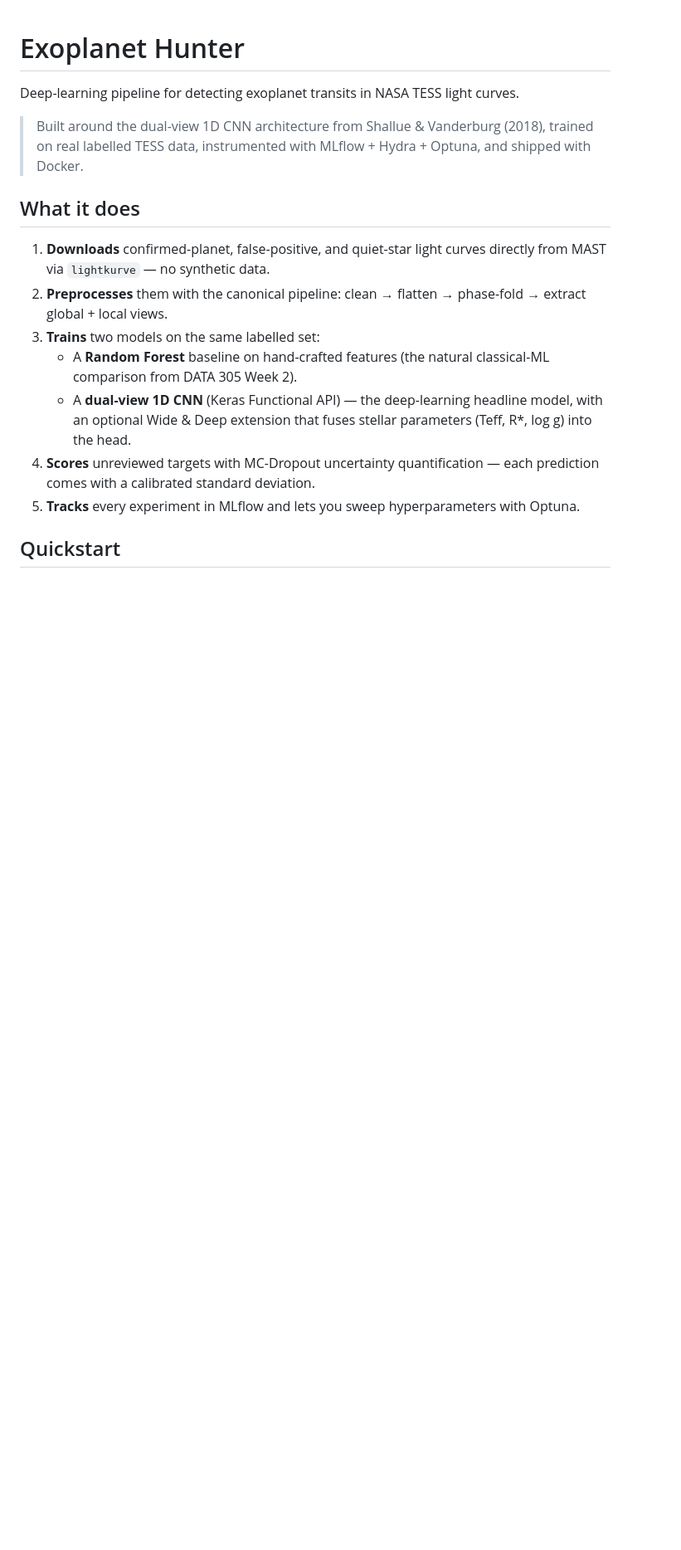
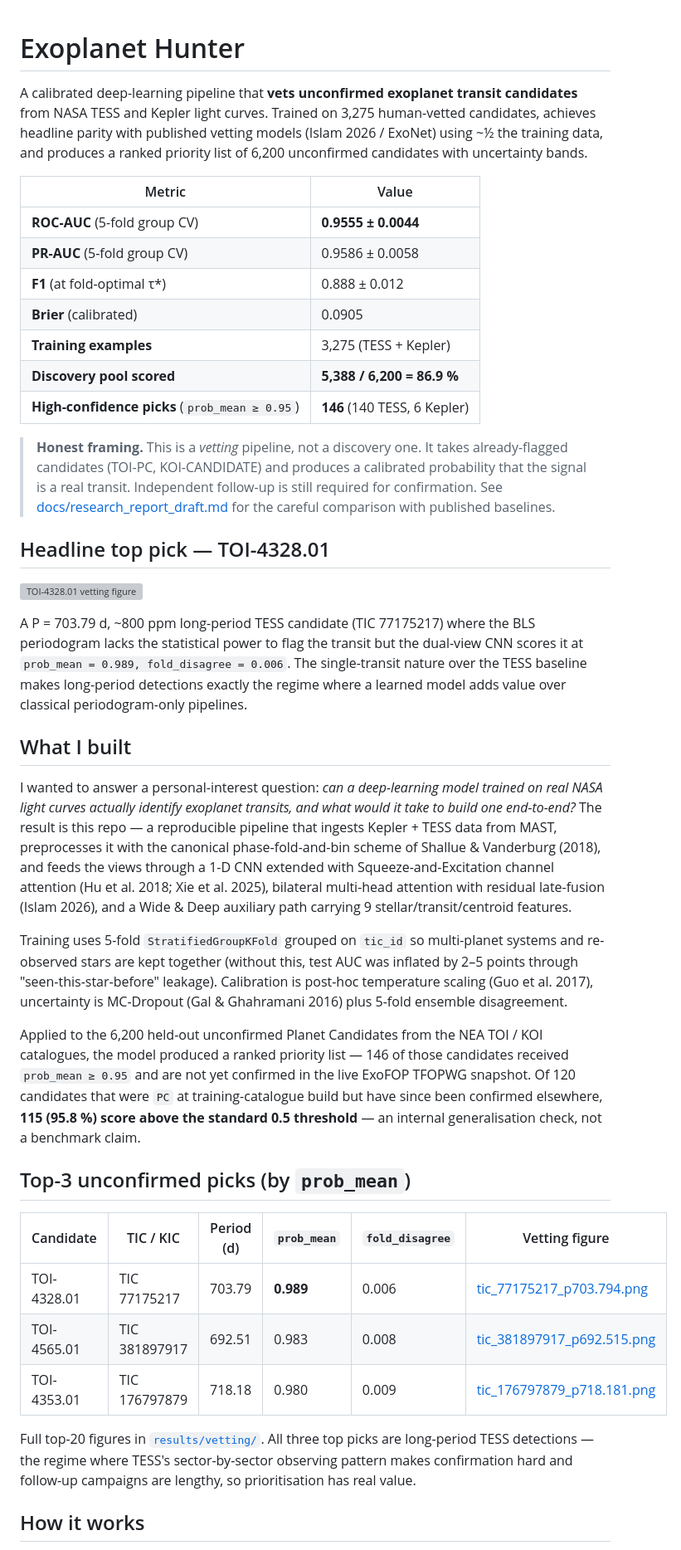
Before and after one commit to OliverDonaldson/exoplanet-hunter, a Markdown page: README.md, the part around one of its changes. Shown at 83% size. Rendered like a GitHub page; blank space fills up the shorter version; grey boxes are pictures that could not be loaded.

Commit message:
docs: rewrite README as portfolio piece with branch-4 final results

```diff
--- a/README.md
+++ b/README.md
@@ -1,26 +1,78 @@
 # Exoplanet Hunter
 
-Deep-learning pipeline for detecting exoplanet transits in NASA TESS light curves.
+A calibrated deep-learning pipeline that **vets unconfirmed exoplanet transit
+candidates** from NASA TESS and Kepler light curves. Trained on 3,275
+human-vetted candidates, achieves headline parity with published vetting
+models (Islam 2026 / ExoNet) using ~½ the training data, and produces a
+ranked priority list of 6,200 unconfirmed candidates with uncertainty bands.
 
-> Built around the dual-view 1D CNN architecture from
-> Shallue & Vanderburg (2018), trained on real labelled TESS data,
-> instrumented with MLflow + Hydra + Optuna, and shipped with Docker.
+| Metric | Value |
+|---|---|
+| **ROC-AUC** (5-fold group CV) | **0.9555 ± 0.0044** |
+| **PR-AUC** (5-fold group CV) | 0.9586 ± 0.0058 |
+| **F1** (at fold-optimal τ\*) | 0.888 ± 0.012 |
+| **Brier** (calibrated) | 0.0905 |
+| **Training examples** | 3,275 (TESS + Kepler) |
+| **Discovery pool scored** | **5,388 / 6,200 = 86.9 %** |
+| **High-confidence picks** (`prob_mean ≥ 0.95`) | **146** (140 TESS, 6 Kepler) |
 
-## What it does
+> **Honest framing.** This is a *vetting* pipeline, not a discovery one. It
+> takes already-flagged candidates (TOI-PC, KOI-CANDIDATE) and produces a
+> calibrated probability that the signal is a real transit. Independent
+> follow-up is still required for confirmation. See
+> [docs/research_report_draft.md](docs/research_report_draft.md#methodological-note-on-cross-study-recall-comparison)
+> for the careful comparison with published baselines.
 
-1. **Downloads** confirmed-planet, false-positive, and quiet-star light curves
-   directly from MAST via `lightkurve` — no synthetic data.
-2. **Preprocesses** them with the canonical pipeline: clean → flatten →
-   phase-fold → extract global + local views.
-3. **Trains** two models on the same labelled set:
-   - A **Random Forest** baseline on hand-crafted features (the natural
-     classical-ML comparison from DATA 305 Week 2).
-   - A **dual-view 1D CNN** (Keras Functional API) — the deep-learning headline
-     model, with an optional Wide & Deep extension that fuses stellar
-     parameters (Teff, R*, log g) into the head.
-4. **Scores** unreviewed targets with MC-Dropout uncertainty quantification —
-   each prediction comes with a calibrated standard deviation.
-5. **Tracks** every experiment in MLflow and lets you sweep hyperparameters
-   with Optuna.
+## Headline top pick — TOI-4328.01
 
-## Quickstart
+![TOI-4328.01 vetting figure](results/vetting/tic_77175217_p703.794.png)
+
+A P = 703.79 d, ~800 ppm long-period TESS candidate (TIC 77175217) where
+the BLS periodogram lacks the statistical power to flag the transit but the
+dual-view CNN scores it at `prob_mean = 0.989, fold_disagree = 0.006`. The
+single-transit nature over the TESS baseline makes long-period detections
+exactly the regime where a learned model adds value over classical
+periodogram-only pipelines.
+
+## What I built
+
+I wanted to answer a personal-interest question: *can a deep-learning model
+trained on real NASA light curves actually identify exoplanet transits,
+and what would it take to build one end-to-end?* The result is this repo —
+a reproducible pipeline that ingests Kepler + TESS data from MAST,
+preprocesses it with the canonical phase-fold-and-bin scheme of Shallue &
+Vanderburg (2018), and feeds the views through a 1-D CNN extended with
+Squeeze-and-Excitation channel attention (Hu et al. 2018; Xie et al. 2025),
+bilateral multi-head attention with residual late-fusion (Islam 2026), and
+a Wide & Deep auxiliary path carrying 9 stellar/transit/centroid features.
+
+Training uses 5-fold `StratifiedGroupKFold` grouped on `tic_id` so
+multi-planet systems and re-observed stars are kept together (without this,
+test AUC was inflated by 2–5 points through "seen-this-star-before"
+leakage). Calibration is post-hoc temperature scaling (Guo et al. 2017),
+uncertainty is MC-Dropout (Gal & Ghahramani 2016) plus 5-fold ensemble
+disagreement.
+
+Applied to the 6,200 held-out unconfirmed Planet Candidates from the NEA
+TOI / KOI catalogues, the model produced a ranked priority list — 146 of
+those candidates received `prob_mean ≥ 0.95` and are not yet confirmed in
+the live ExoFOP TFOPWG snapshot. Of 120 candidates that were `PC` at
+training-catalogue build but have since been confirmed elsewhere, **115
+(95.8 %) score above the standard 0.5 threshold** — an internal
+generalisation check, not a benchmark claim.
+
+## Top-3 unconfirmed picks (by `prob_mean`)
+
+| Candidate | TIC / KIC | Period (d) | `prob_mean` | `fold_disagree` | Vetting figure |
+|---|---|---|---|---|---|
+| TOI-4328.01 | TIC 77175217 | 703.79 | **0.989** | 0.006 | [tic_77175217_p703.794.png](results/vetting/tic_77175217_p703.794.png) |
+| TOI-4565.01 | TIC 381897917 | 692.51 | 0.983 | 0.008 | [tic_381897917_p692.515.png](results/vetting/tic_381897917_p692.515.png) |
+| TOI-4353.01 | TIC 176797879 | 718.18 | 0.980 | 0.009 | [tic_176797879_p718.181.png](results/vetting/tic_176797879_p718.181.png) |
+
+Full top-20 figures in [`results/vetting/`](results/vetting). All three
+top picks are long-period TESS detections — the regime where TESS's
+sector-by-sector observing pattern makes confirmation hard and follow-up
+campaigns are lengthy, so prioritisation has real value.
+
+## How it works
+
```
Also changed, not shown: other parts of README.md (+98 -55 lines).
